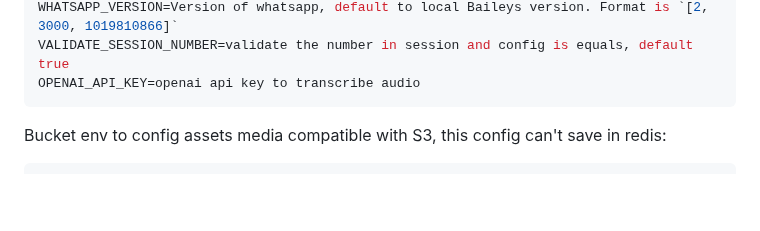
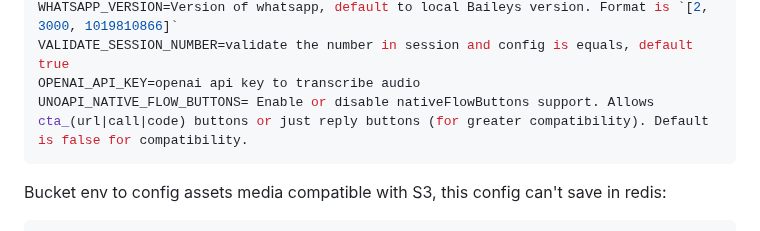
Before and after one commit to clairton/unoapi-cloud, a Markdown page: README.md, the part around the change. Rendered like a GitHub page; blank space fills up the shorter version.

Commit message:
Add description env UNOAPI_NATIVE_FLOW_BUTTONS
Added configuration for UNOAPI native flow buttons support.

````diff
--- a/README.md
+++ b/README.md
@@ -374,6 +374,7 @@ CONFIG_SESSION_PHONE_NAME=Chrome Browser Name = Chrome | Firefox | Edge | Opera
 WHATSAPP_VERSION=Version of whatsapp, default to local Baileys version. Format is `[2, 3000, 1019810866]`
 VALIDATE_SESSION_NUMBER=validate the number in session and config is equals, default true
 OPENAI_API_KEY=openai api key to transcribe audio
+UNOAPI_NATIVE_FLOW_BUTTONS= Enable or disable nativeFlowButtons support. Allows cta_(url|call|code) buttons or just reply buttons (for greater compatibility). Default is false for compatibility.
 ```
 
 Bucket env to config assets media compatible with S3, this config can't save in redis:
````
